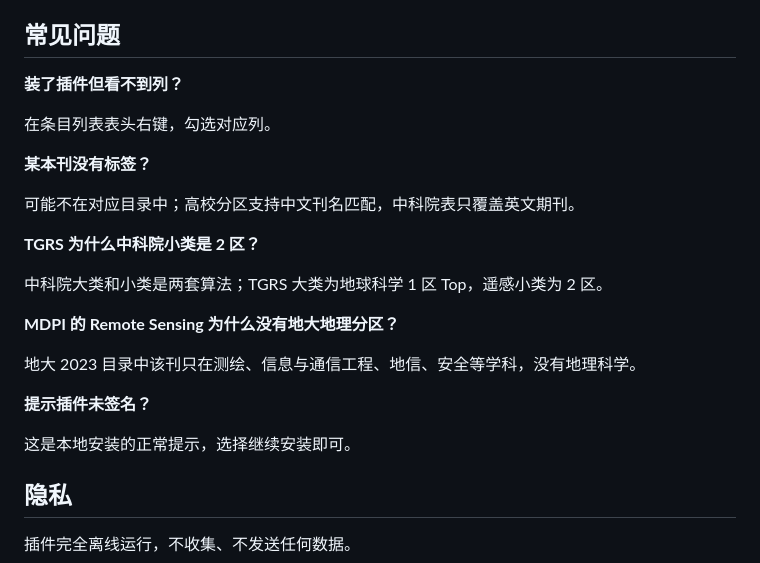
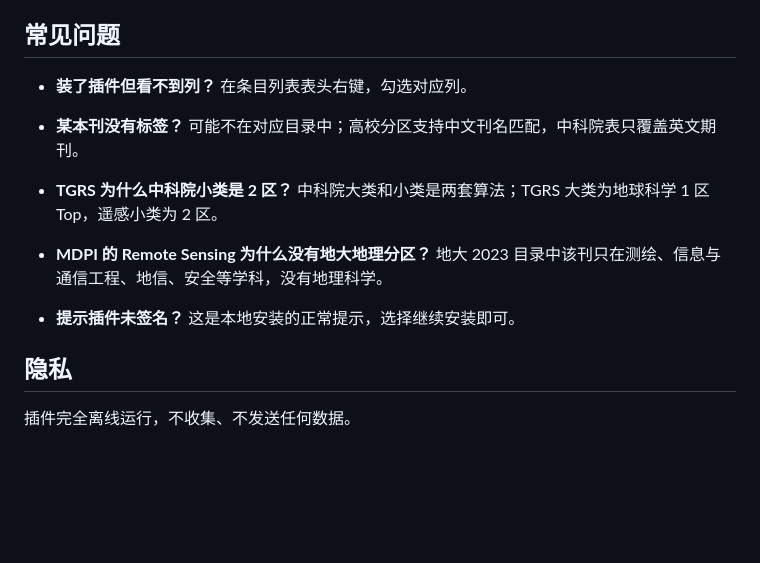
Before and after one commit to Adhara666/QBadge, a Markdown page: README.zh-CN.md, the part around one of its changes. Rendered like a GitHub page; blank space fills up the shorter version.

```diff
--- a/README.zh-CN.md
+++ b/README.zh-CN.md
@@ -87,25 +104,20 @@
 
 ## 常见问题
 
-**装了插件但看不到列？**
+- **装了插件但看不到列？**
+  在条目列表表头右键，勾选对应列。
 
-在条目列表表头右键，勾选对应列。
+- **某本刊没有标签？**
+  可能不在对应目录中；高校分区支持中文刊名匹配，中科院表只覆盖英文期刊。
 
-**某本刊没有标签？**
+- **TGRS 为什么中科院小类是 2 区？**
+  中科院大类和小类是两套算法；TGRS 大类为地球科学 1 区 Top，遥感小类为 2 区。
 
-可能不在对应目录中；高校分区支持中文刊名匹配，中科院表只覆盖英文期刊。
+- **MDPI 的 Remote Sensing 为什么没有地大地理分区？**
+  地大 2023 目录中该刊只在测绘、信息与通信工程、地信、安全等学科，没有地理科学。
 
-**TGRS 为什么中科院小类是 2 区？**
-
-中科院大类和小类是两套算法；TGRS 大类为地球科学 1 区 Top，遥感小类为 2 区。
-
-**MDPI 的 Remote Sensing 为什么没有地大地理分区？**
-
-地大 2023 目录中该刊只在测绘、信息与通信工程、地信、安全等学科，没有地理科学。
-
-**提示插件未签名？**
-
-这是本地安装的正常提示，选择继续安装即可。
+- **提示插件未签名？**
+  这是本地安装的正常提示，选择继续安装即可。
 
 ## 隐私
 
```
Also changed, not shown: other parts of README.zh-CN.md (+17 -0 lines), README.md (+27 -15 lines), docs/images/colors.png (added), docs/images/overview.png.
